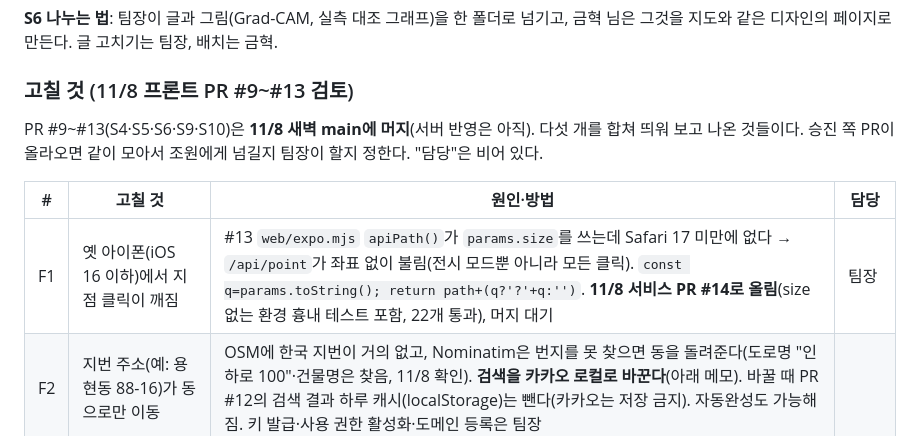
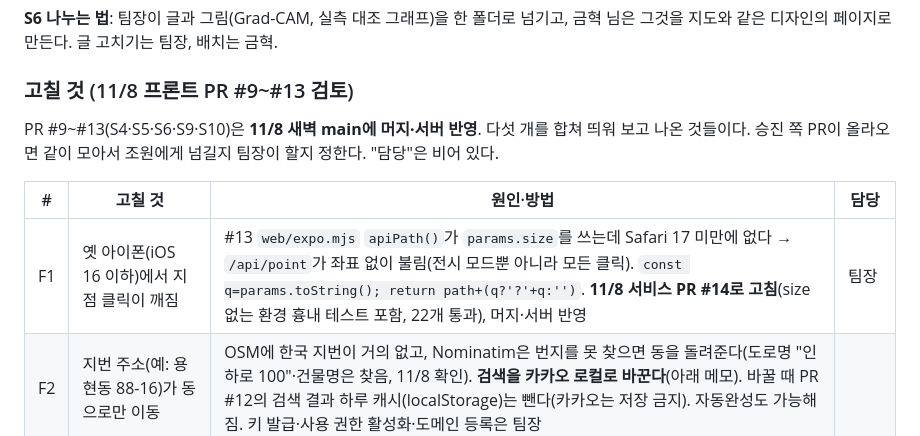
Before and after one commit to lc-moon/26_2_AICapstone, a Markdown page: docs/전시_준비.md, the part around the change. GitHub-like rendering.

```diff
--- a/docs/전시_준비.md
+++ b/docs/전시_준비.md
@@ -279,12 +279,12 @@ C = ⓐ와 같은 설정으로 **ⓐ가 안 본 14일만** 학습(`--tag c14 --d
 
 ### 고칠 것 (11/8 프론트 PR #9~#13 검토)
 
-PR #9~#13(S4·S5·S6·S9·S10)은 **11/8 새벽 main에 머지**(서버 반영은 아직). 다섯 개를 합쳐 띄워 보고 나온 것들이다. 승진 쪽 PR이 올라오면 같이 모아서 조원에게 넘길지 팀장이 할지 정한다.
+PR #9~#13(S4·S5·S6·S9·S10)은 **11/8 새벽 main에 머지·서버 반영**. 다섯 개를 합쳐 띄워 보고 나온 것들이다. 승진 쪽 PR이 올라오면 같이 모아서 조원에게 넘길지 팀장이 할지 정한다.
 "담당"은 비어 있다.
 
 | # | 고칠 것 | 원인·방법 | 담당 |
 |---|---|---|---|
-| F1 | 옛 아이폰(iOS 16 이하)에서 지점 클릭이 깨짐 | #13 `web/expo.mjs` `apiPath()`가 `params.size`를 쓰는데 Safari 17 미만에 없다 → `/api/point`가 좌표 없이 불림(전시 모드뿐 아니라 모든 클릭). `const q=params.toString(); return path+(q?'?'+q:'')`. **11/8 서비스 PR #14로 올림**(size 없는 환경 흉내 테스트 포함, 22개 통과), 머지 대기 | 팀장 |
+| F1 | 옛 아이폰(iOS 16 이하)에서 지점 클릭이 깨짐 | #13 `web/expo.mjs` `apiPath()`가 `params.size`를 쓰는데 Safari 17 미만에 없다 → `/api/point`가 좌표 없이 불림(전시 모드뿐 아니라 모든 클릭). `const q=params.toString(); return path+(q?'?'+q:'')`. **11/8 서비스 PR #14로 고침**(size 없는 환경 흉내 테스트 포함, 22개 통과), 머지·서버 반영 | 팀장 |
 | F2 | 지번 주소(예: 용현동 88-16)가 동으로만 이동 | OSM에 한국 지번이 거의 없고, Nominatim은 번지를 못 찾으면 동을 돌려준다(도로명 "인하로 100"·건물명은 찾음, 11/8 확인). **검색을 카카오 로컬로 바꾼다**(아래 메모). 바꿀 때 PR #12의 검색 결과 하루 캐시(localStorage)는 뺀다(카카오는 저장 금지). 자동완성도 가능해짐. 키 발급·사용 권한 활성화·도메인 등록은 팀장 | |
 | F3 | 원리 페이지에 갔다 오면 지도가 첫 화면(인천 전체)으로 | 보던 위치(중심·줌·각도)와 선택한 지점을 주소 해시나 sessionStorage에 두고 돌아오면 복원 | |
 | F4 | 측정소 실측에도 등급 배지(좋음·보통…) | 추정값처럼 숫자 아래 배지. 시안에서 확인함 | |
```
Also changed, not shown: docs/기록/2026-11-08_측정소실측과프론트PR.md (+9 -5 lines), docs/현황.md (+1 -1 lines).
